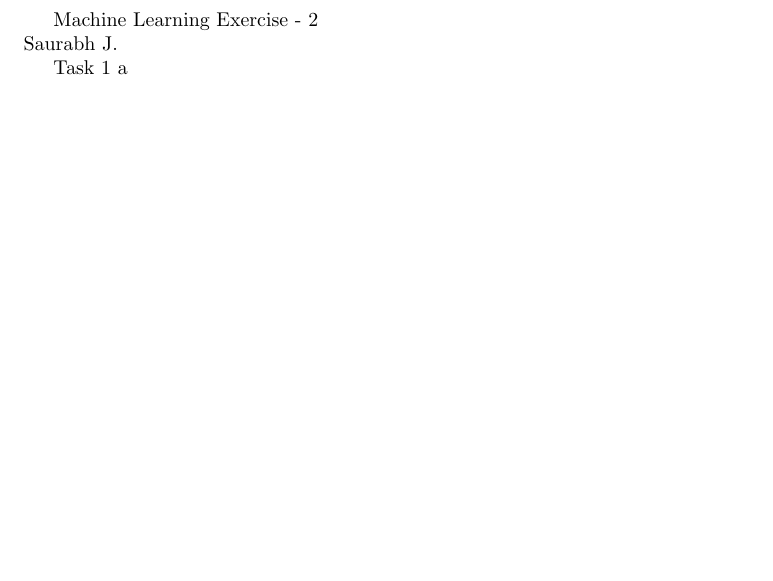
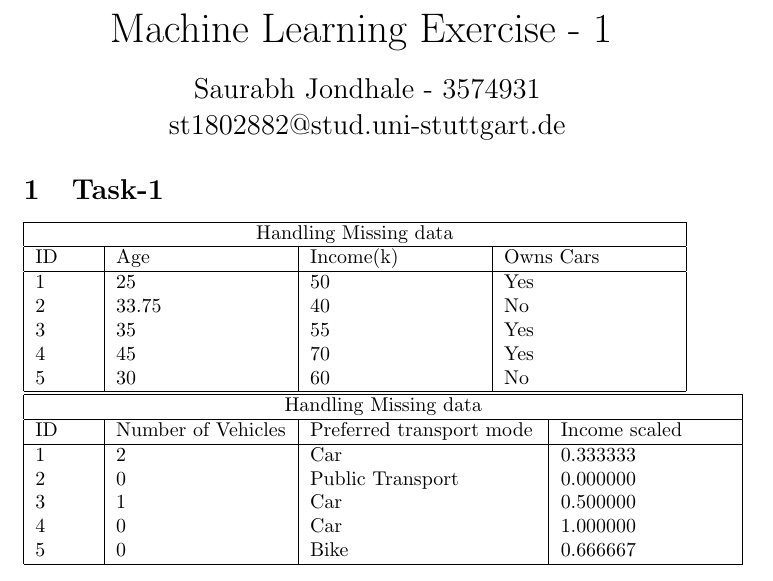
Before and after one commit to saurabhjondhale/machine_learning_exercise, a LaTeX problem sheet (exercise2.tex): part of the page, cut so that both start at the same text, the shorter picture padded with empty space. Compiled offline with pdfLaTeX.

Commit message:
added Task 1

```diff
--- a/exercise2.tex
+++ b/exercise2.tex
@@ -1,11 +1,47 @@
 \documentclass{article}
-\usepackage{hyperref}
+\usepackage{multirow}
 \begin{document}
 
-Machine Learning Exercise - 2 \\
-Saurabh J.
+\begin{center}
+    \huge Machine Learning Exercise - 1
+    \vspace{10px}
+    \\
+    \Large Saurabh Jondhale - 3574931
+    \\
+    \Large st1802882@stud.uni-stuttgart.de
+\end{center}
 
-Task 1
-a
+\section{Task-1}
+
+ \begin{tabular}{ |p{1cm}|p{3cm}|p{3cm}|p{3cm}|  }
+ \hline
+ \multicolumn{4}{|c|}{Handling Missing data} \\
+ \hline
+ ID& Age &Income(k) &Owns Cars\\
+ \hline
+ 1&25&50&Yes\\
+ 2&33.75&40&No\\
+ 3&35&55&Yes\\
+ 4&45&70&Yes\\
+ 5&30&60&No\\
+
+ \hline
+\end{tabular}
+\newline
+\noindent
+\begin{tabular}{ |p{1cm}|p{3cm}|p{4cm}|p{3cm}|  }
+    \hline
+    \multicolumn{4}{|c|}{Handling Missing data} \\
+    \hline
+   ID& Number of Vehicles &Preferred transport mode  &Income scaled\\
+    \hline
+    1&2&Car&0.333333\\
+    2&0&Public Transport&0.000000\\
+    3&1&Car&0.500000\\
+    4&0&Car&1.000000\\
+    5&0&Bike&0.666667\\
+
+    \hline
+\end{tabular}
 
 \end{document}
```
Also changed, not shown: exercise2.pdf, exercise2.tex (3 more changed lines), 1 other file.
